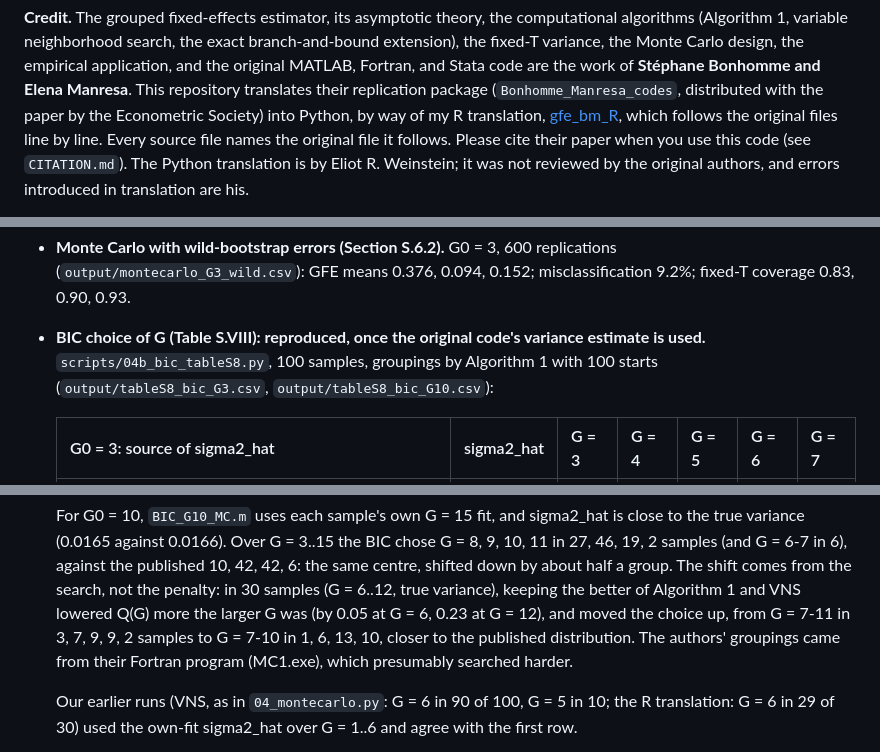
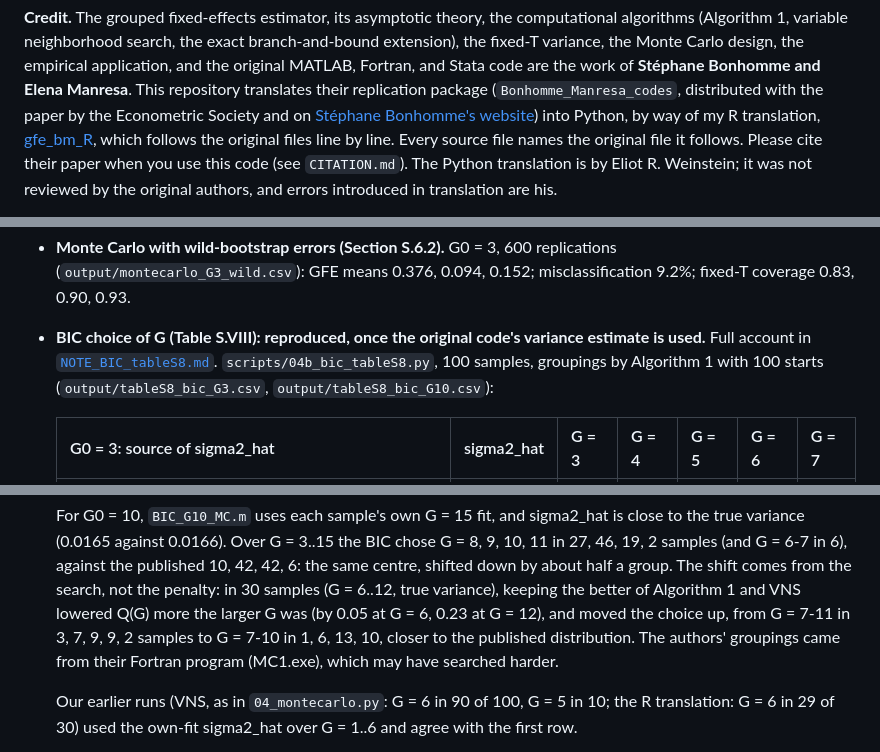
Before and after one commit to erweinstein/gfe_bm_python, a Markdown page: README.md, 3 parts joined by grey strips. Drawn GitHub-style.

```diff
--- a/README.md
+++ b/README.md
@@ -16,7 +16,7 @@ branch-and-bound extension), the fixed-T variance, the Monte Carlo design, the
 empirical application, and the original MATLAB, Fortran, and Stata code are the
 work of **Stéphane Bonhomme and Elena Manresa**. This repository translates
 their replication package (`Bonhomme_Manresa_codes`, distributed with the paper
-by the Econometric Society) into Python, by way of my R translation,
+by the Econometric Society and on [Stéphane Bonhomme's website](https://sites.google.com/site/stephanebonhommeresearch/)) into Python, by way of my R translation,
 [gfe_bm_R](https://github.com/erweinstein/gfe_bm_R), which follows the
 original files line by line. Every source file names the original file it
 follows. Please cite their paper when you use this code (see `CITATION.md`).
@@ -203,7 +203,8 @@ the R translation to all printed digits.
   0.152; misclassification 9.2%; fixed-T coverage 0.83, 0.90, 0.93.
 
 - **BIC choice of G (Table S.VIII): reproduced, once the original code's
-  variance estimate is used.** `scripts/04b_bic_tableS8.py`, 100 samples,
+  variance estimate is used.** Full account in
+  [`NOTE_BIC_tableS8.md`](NOTE_BIC_tableS8.md). `scripts/04b_bic_tableS8.py`, 100 samples,
   groupings by Algorithm 1 with 100 starts (`output/tableS8_bic_G3.csv`,
   `output/tableS8_bic_G10.csv`):
 
@@ -237,7 +238,7 @@ the R translation to all printed digits.
   Q(G) more the larger G was (by 0.05 at G = 6, 0.23 at G = 12), and moved the
   choice up, from G = 7-11 in 3, 7, 9, 9, 2 samples to G = 7-10 in 1, 6, 13, 10,
   closer to the published distribution. The authors' groupings came from their
-  Fortran program (MC1.exe), which presumably searched harder.
+  Fortran program (MC1.exe), which may have searched harder.
 
   Our earlier runs (VNS, as in `04_montecarlo.py`: G = 6 in 90 of 100, G = 5 in
   10; the R translation: G = 6 in 29 of 30) used the own-fit sigma2_hat over
```
Also changed, not shown: CITATION.md (+13 -1 lines), NOTE_BIC_tableS8.md (added, +144 -0 lines).
